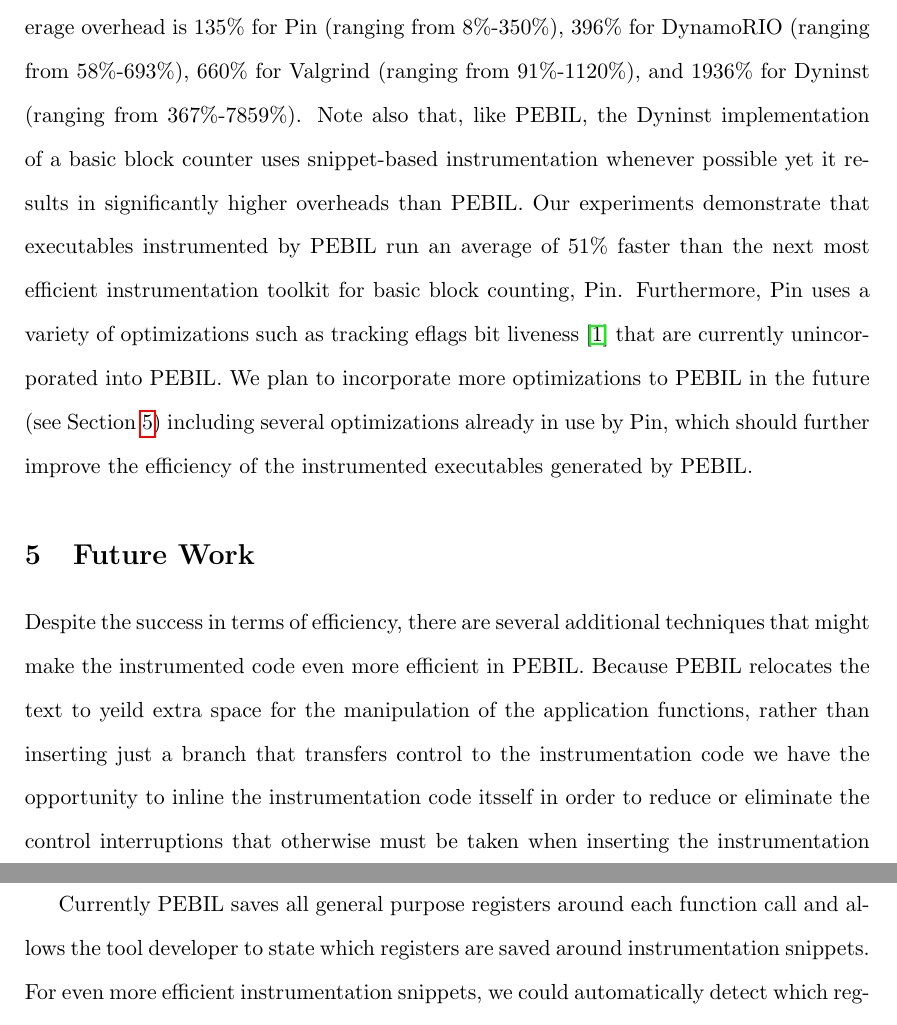
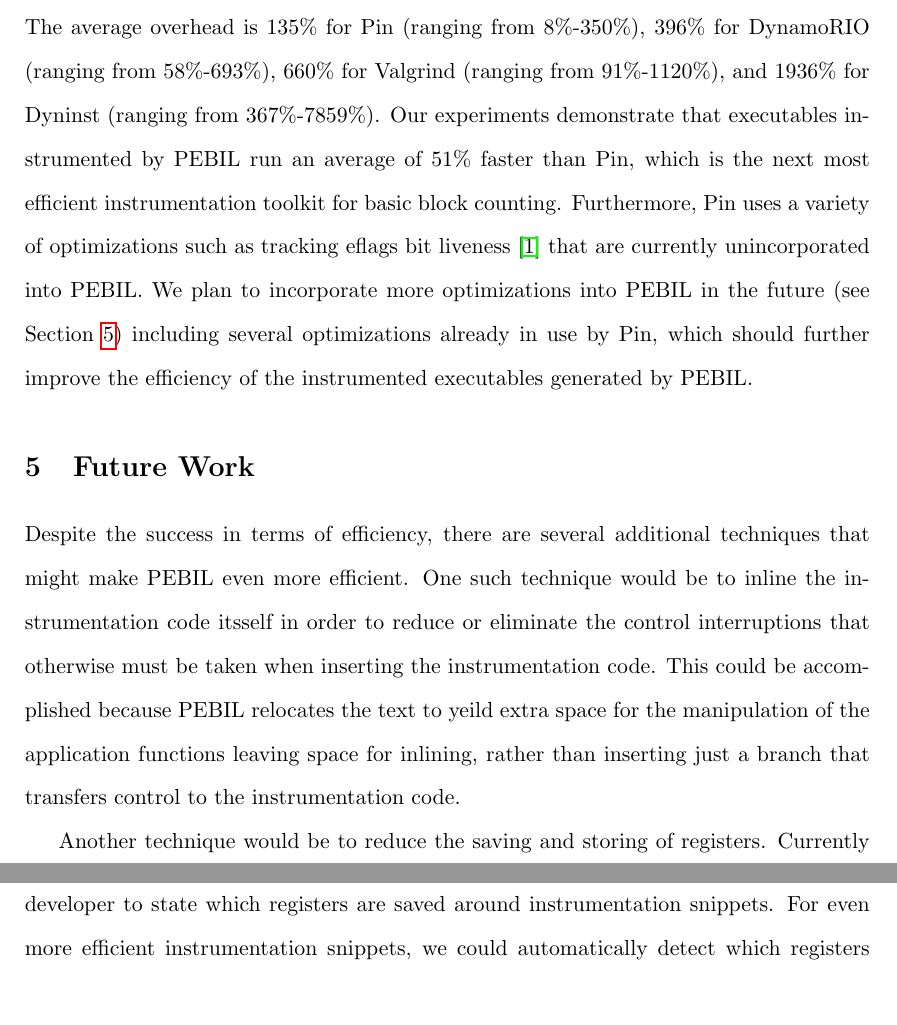
Before and after one commit to epanalytics/epa-inst-libs, a LaTeX paper (x86inst_paper/x86inst.tex, which reads x86inst_paper/future.tex, x86inst_paper/results.tex): two parts of pages 17 and 18 of 21, joined at a grey line, cut so that both start at the same text, the shorter picture padded with empty space. Compiled offline with pdfLaTeX.

Commit message:
the last of laura's edits.
git-svn-id: svn+ssh://bono.sdsc.edu/projects/pmac/svnrepos/pmac/trunk/X86ElfInstrumentor@2962 55925d41-9515-0410-9586-c6f35bcc715f

```diff
--- a/x86inst_paper/future.tex
+++ b/x86inst_paper/future.tex
@@ -2,14 +2,15 @@
 \label{sec:Future}
 
 Despite the success in terms of efficiency, there are several additional
-techniques that might make the instrumented code even more efficient in PEBIL.
-Because PEBIL relocates the text to yeild extra space for the manipulation of
-the application functions, rather than inserting just a branch that transfers
-control to the instrumentation code we have the opportunity to inline the
-instrumentation code itsself in order to reduce or eliminate the control
-interruptions  that otherwise must be taken when inserting the instrumentation
-code.
+techniques that might make PEBIL even more efficient. One such technique would be
+to inline the instrumentation code itsself in order to reduce or eliminate the
+control interruptions  that otherwise must be taken when inserting the
+instrumentation code. This could be accomplished because PEBIL relocates the
+text to yeild extra space for the manipulation of the application functions
+leaving space for inlining, rather than inserting just a branch that transfers
+control to the instrumentation code.
 
+Another technique would be to reduce the saving and storing of registers.
 Currently PEBIL saves all general purpose registers around each function call
 and allows the tool developer to state which registers are saved around
 instrumentation snippets. For even more efficient instrumentation snippets, we
--- a/x86inst_paper/results.tex
+++ b/x86inst_paper/results.tex
@@ -72,14 +72,12 @@
 instrumentation toolkits available for the x86 platform. The average overhead is
 135\% for Pin (ranging from 8\%-350\%), 396\% for DynamoRIO (ranging from
 58\%-693\%), 660\% for Valgrind (ranging from 91\%-1120\%), and 1936\% for
-Dyninst (ranging from 367\%-7859\%). Note also that, like PEBIL, the Dyninst
-implementation of a basic block counter uses snippet-based instrumentation
-whenever possible yet it results in significantly higher overheads than PEBIL.
-Our experiments demonstrate that executables instrumented by PEBIL run an
-average of 51\% faster than the next most efficient instrumentation toolkit for
-basic block counting, Pin. Furthermore, Pin uses a variety of optimizations such
-as tracking eflags bit liveness \cite{luk2005pin} that are currently
-unincorporated into PEBIL. We plan to incorporate more optimizations to PEBIL in
-the future (see Section \ref{sec:Future}) including several optimizations
-already in use by Pin, which should further improve the efficiency of the
-instrumented executables generated by PEBIL.
+Dyninst (ranging from 367\%-7859\%). Our experiments demonstrate that
+executables instrumented by PEBIL run an average of 51\% faster than Pin, which
+is the next most efficient instrumentation toolkit for basic block counting.
+Furthermore, Pin uses a variety of optimizations such as tracking eflags bit
+liveness \cite{luk2005pin} that are currently unincorporated into PEBIL. We plan
+to incorporate more optimizations into PEBIL in the future (see Section
+\ref{sec:Future}) including several optimizations already in use by Pin, which
+should further improve the efficiency of the instrumented executables generated
+by PEBIL.
```
Also changed, not shown: x86inst_paper/acknowledgements.tex (added, +4 -0 lines), x86inst_paper/intro.tex (+1 -1 lines), x86inst_paper/related.tex (+1 -1 lines), x86inst_paper/x86inst.tex (+2 -0 lines).
